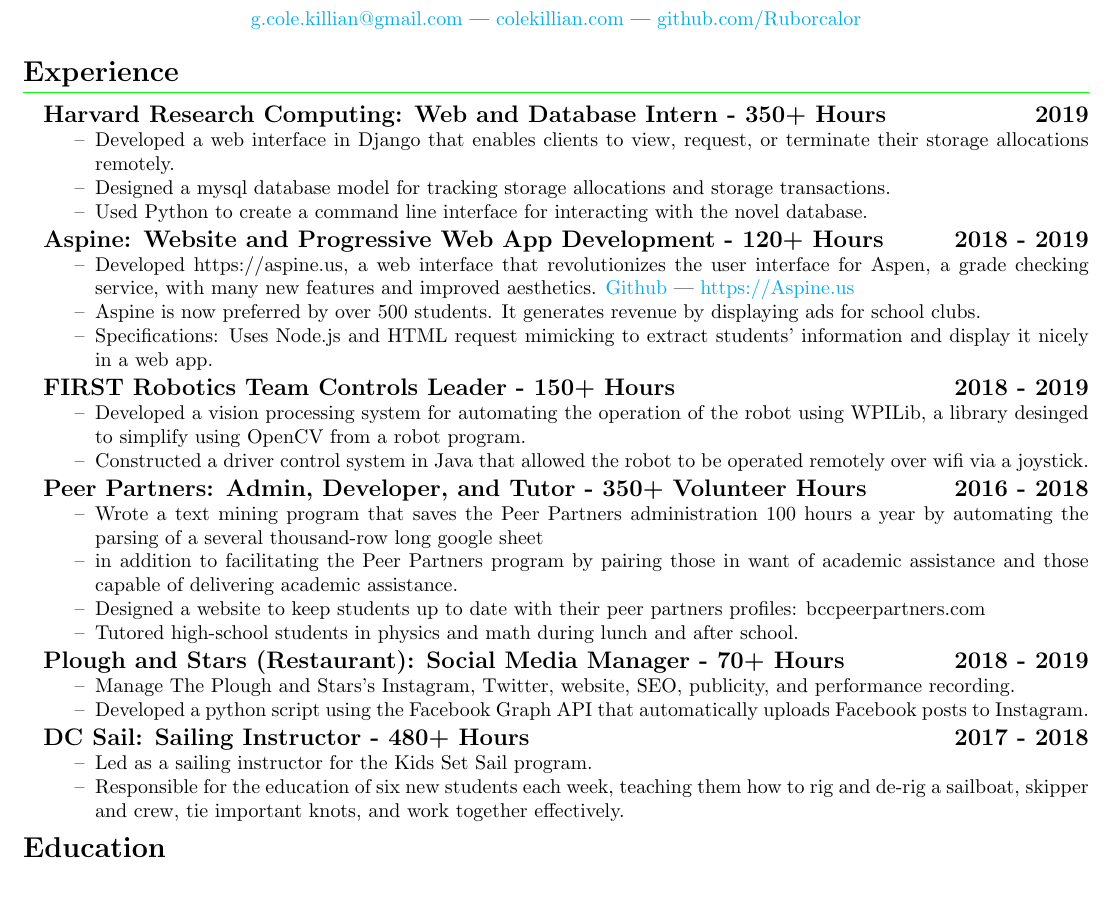
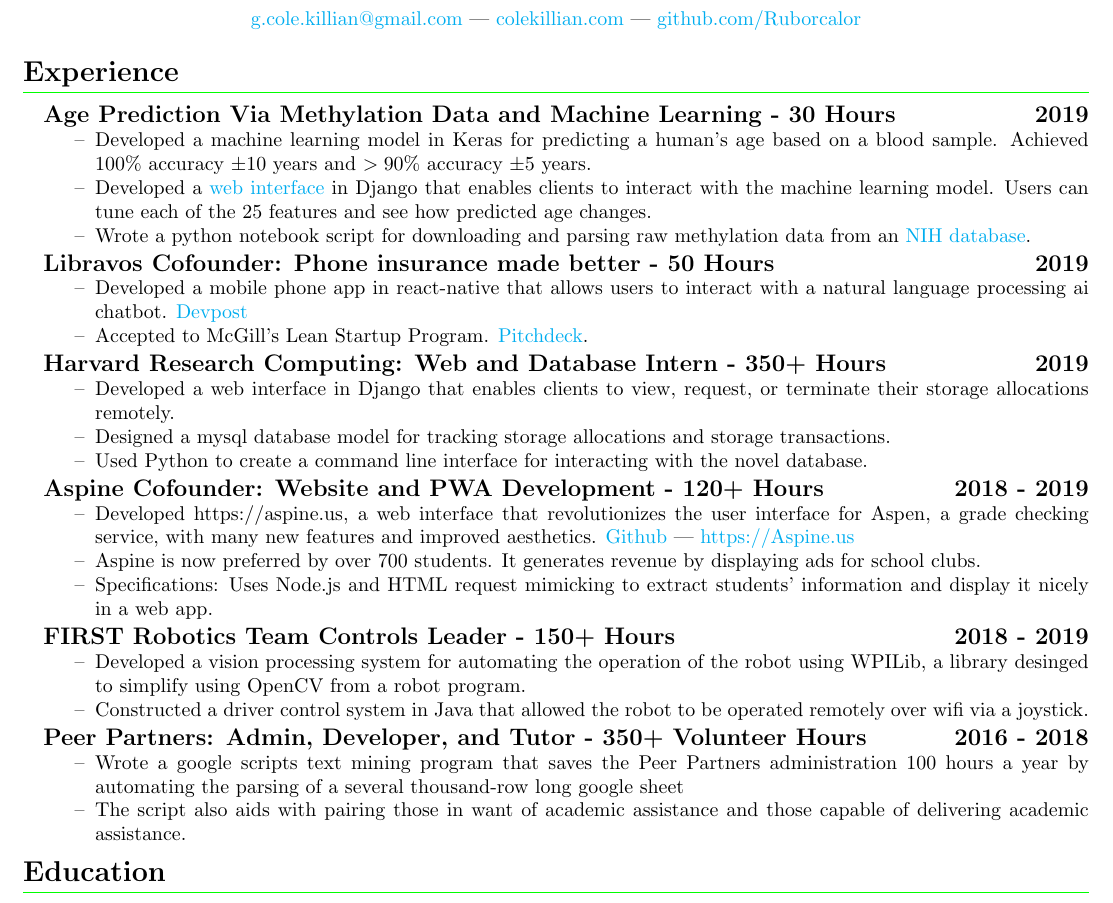
Before and after one commit to Ruborcalor/resume, a LaTeX CV (resume.tex): part of the page, cut so that both start at the same text. Compiled offline with pdfLaTeX.

Commit message:
add Ai Methylation and Libravos to resume. Also tune up pdf to image script

```diff
--- a/resume.tex
+++ b/resume.tex
@@ -78,6 +78,21 @@
 
 \section{Experience}
 
+\subsection{Age Prediction Via Methylation Data and Machine Learning - 30 Hours \hfill 2019}
+\begin{itemize}[leftmargin=0.5in]
+  \setlength\itemsep{0.00em}
+  \item Developed a machine learning model in Keras for predicting a human's age based on a blood sample. Achieved 100\% accuracy $\pm$10 years and $>90\%$ accuracy $\pm$5 years.
+  \item Developed a \href{https://colekillian.com/methylation}{web interface} in Django that enables clients to interact with the machine learning model. Users can tune each of the 25 features and see how predicted age changes.
+  \item Wrote a python notebook script for downloading and parsing raw methylation data from an \href{https://www.ncbi.nlm.nih.gov/geo/query/acc.cgi?acc=GSE87571}{NIH database}.
+\end{itemize}
+
+\subsection{Libravos Cofounder: Phone insurance made better - 50 Hours \hfill 2019}
+\begin{itemize}[leftmargin=0.5in]
+  \setlength\itemsep{0.00em}
+\item Developed a mobile phone app in react-native that allows users to interact with a natural language processing ai chatbot. \href{https://devpost.com/software/libravos-mobile-app-with-chat-bot}{Devpost}
+\item Accepted to McGill's Lean Startup Program. \href{https://docs.google.com/presentation/d/1Ir94rF139ZDfdj1Fh7WFZHXL2-eSZWI6ACdJVupn5Pg/edit?usp=sharing}{Pitchdeck}.
+\end{itemize}
+
 \subsection{Harvard Research Computing: Web and Database Intern - 350+ Hours \hfill 2019}
 \begin{itemize}[leftmargin=0.5in]
   \setlength\itemsep{0.00em}
@@ -86,11 +101,11 @@
   \item Used Python to create a command line interface for interacting with the novel database.
 \end{itemize}
 
-\subsection{Aspine: Website and Progressive Web App Development - 120+ Hours \hfill 2018 - 2019}
+\subsection{Aspine Cofounder: Website and PWA Development - 120+ Hours \hfill 2018 - 2019}
 \begin{itemize}[leftmargin=0.5in]
   \setlength\itemsep{0.00em}
   \item Developed https://aspine.us, a web interface that revolutionizes the user interface for Aspen, a grade checking service, with many new features and improved aesthetics. \href{https://github.com/Aspine/aspine}{Github} --- \href{https://aspine.us}{https://Aspine.us}
-  \item Aspine is now preferred by over 500 students. It generates revenue by displaying ads for school clubs.
+  \item Aspine is now preferred by over 700 students. It generates revenue by displaying ads for school clubs.
   \item Specifications: Uses Node.js and HTML request mimicking to extract students’ information and display it nicely in a web app.
 \end{itemize}
 
@@ -104,25 +119,25 @@
 \subsection{Peer Partners: Admin, Developer, and Tutor - 350+ Volunteer Hours \hfill 2016 - 2018}
 \begin{itemize}[leftmargin=0.5in]
   \setlength\itemsep{0.00em}
-  \item Wrote a text mining program that saves the Peer Partners administration 100 hours a year by automating the parsing of a several thousand-row long google sheet
-  \item in addition to facilitating the Peer Partners program by pairing those in want of academic assistance and those capable of delivering academic assistance.
-  \item Designed a website to keep students up to date with their peer partners profiles: bccpeerpartners.com
-  \item Tutored high-school students in physics and math during lunch and after school.
+  \item Wrote a google scripts text mining program that saves the Peer Partners administration 100 hours a year by automating the parsing of a several thousand-row long google sheet
+  \item The script also aids with pairing those in want of academic assistance and those capable of delivering academic assistance.
+  % \item Designed a website to keep students up to date with their peer partners profiles
+  % \item Tutored high-school students in physics and math during lunch and after school.
 \end{itemize}
 
-\subsection{Plough and Stars (Restaurant): Social Media Manager - 70+ Hours\hfill 2018 - 2019}
-\begin{itemize}[leftmargin=0.5in]
-  \setlength\itemsep{0.00em}
-  \item Manage The Plough and Stars’s Instagram, Twitter, website, SEO, publicity, and performance recording.
-  \item Developed a python script using the Facebook Graph API that automatically uploads Facebook posts to Instagram.
-\end{itemize}
+% \subsection{Plough and Stars (Restaurant): Social Media Manager - 70+ Hours\hfill 2018 - 2019}
+% \begin{itemize}[leftmargin=0.5in]
+%   \setlength\itemsep{0.00em}
+%   \item Manage The Plough and Stars’s Instagram, Twitter, website, SEO, publicity, and performance recording.
+%   \item Developed a python script using the Facebook Graph API that automatically uploads Facebook posts to Instagram.
+% \end{itemize}
 
-\subsection{DC Sail: Sailing Instructor - 480+ Hours \hfill 2017 - 2018}
-\begin{itemize}[leftmargin=0.5in]
-  \setlength\itemsep{0.00em}
-  \item Led as a sailing instructor for the Kids Set Sail program.
-  \item Responsible for the education of six new students each week,  teaching them how to rig and de-rig a sailboat,  skipper and crew,  tie important knots, and work together effectively.
-\end{itemize}
+% \subsection{DC Sail: Sailing Instructor - 480+ Hours \hfill 2017 - 2018}
+% \begin{itemize}[leftmargin=0.5in]
+%   \setlength\itemsep{0.00em}
+%   \item Led as a sailing instructor for the Kids Set Sail program.
+%   \item Responsible for the education of six new students each week,  teaching them how to rig and de-rig a sailboat,  skipper and crew,  tie important knots, and work together effectively.
+% \end{itemize}
 
 \section{Education\hfill\normalsize }
 
```
Also changed, not shown: images/page_001.png (added), resume.jpg (deleted), resume.pdf, 1 other file.
